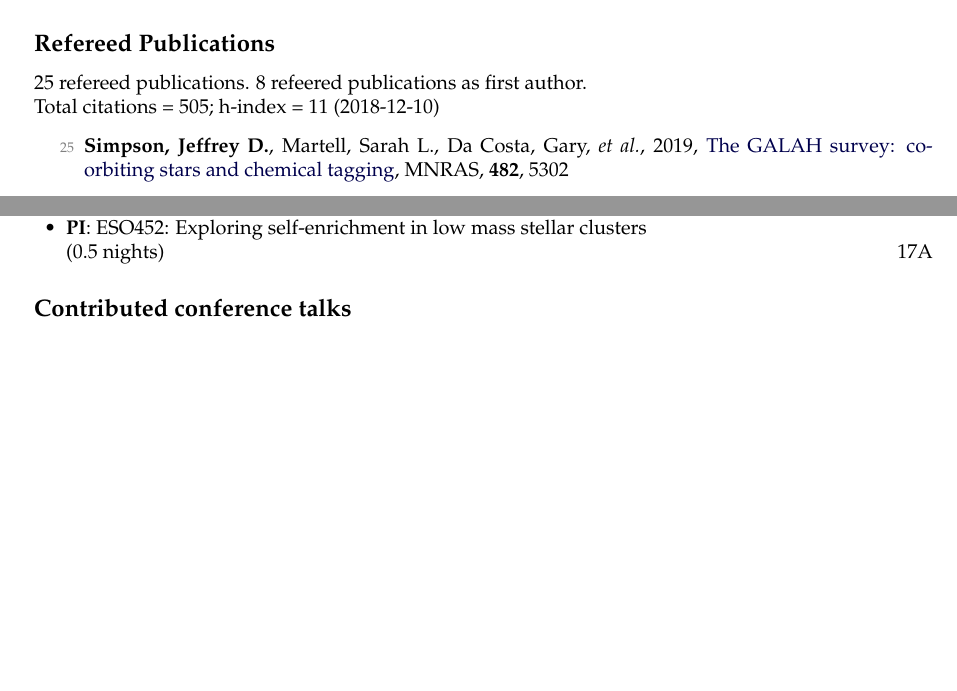
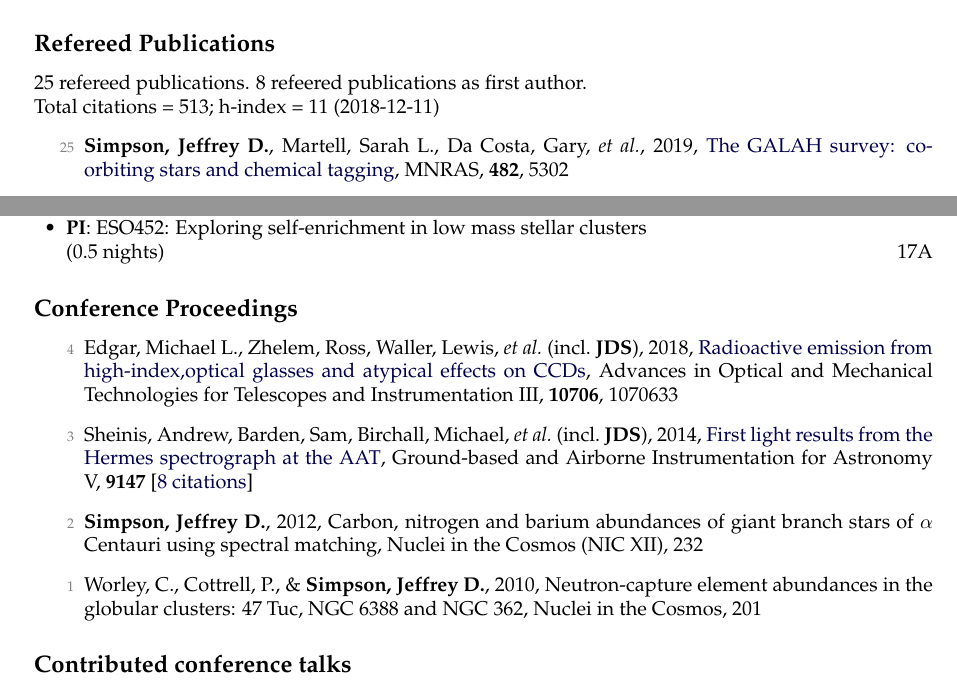
Before and after one commit to jeffreysimpson/new-cv, a LaTeX CV (cv.tex, which reads pubs_inproceedings.tex, pubs_summary.tex): two parts of pages 1 and 3 of 4, joined at a grey line, cut so that both start at the same text, the shorter picture padded with empty space. Compiled offline with pdfLaTeX.

Commit message:
now with conference proceedings.

```diff
--- a/cv.tex
+++ b/cv.tex
@@ -378,16 +378,16 @@ New Zealand,
 \item \textbf{PI}: ESO452: Exploring self-enrichment in low mass stellar clusters\\ (0.5 nights)  \hfill{17A}
 \end{innerlist}
 
+
+\subsection*{Conference Proceedings}
+\begin{list}{}{\cvlist}
+\input{pubs_inproceedings}
+\end{list}
+
 \subsection*{Contributed conference talks}
 \begin{list}{}{\cvlist}
 \input{pubs_conf}
 \end{list}
-%
-% \subsection*{Contributed conference talks}
-% \printbibliography[keyword={talk},heading=none,resetnumbers=true]
-%
-% \subsection*{Conference posters}
-% \printbibliography[keyword={poster},heading=none,resetnumbers=true]
 
 \subsection*{Conference Activity}
 \begin{innerlist}
--- /dev/null
+++ b/pubs_inproceedings.tex
@@ -0,0 +1,7 @@
+\item[{\color{numcolor}\scriptsize4}] Edgar, Michael L., Zhelem, Ross, Waller, Lewis, \etal\ (incl.\ \textbf{JDS}), 2018, \doi{10.1117/12.2307305}{Radioactive emission from high-index,optical glasses and atypical effects on CCDs}, Advances in Optical and Mechanical Technologies for Telescopes and Instrumentation III, \textbf{10706}, 1070633
+
+\item[{\color{numcolor}\scriptsize3}] Sheinis, Andrew, Barden, Sam, Birchall, Michael, \etal\ (incl.\ \textbf{JDS}), 2014, \doi{10.1117/12.2055595}{First light results from the Hermes spectrograph at the AAT}, Ground-based and Airborne Instrumentation for Astronomy V, \textbf{9147} [\href{https://ui.adsabs.harvard.edu/#abs/2014SPIE.9147E..0YS}{8~citations}]
+
+\item[{\color{numcolor}\scriptsize2}] \textbf{Simpson, Jeffrey D.}, 2012, Carbon, nitrogen and barium abundances of giant branch stars of {\ensuremath{\alpha}} Centauri using spectral matching, Nuclei in the Cosmos (NIC XII), 232
+
+\item[{\color{numcolor}\scriptsize1}] Worley, C., Cottrell, P., \& \textbf{Simpson, Jeffrey D.}, 2010, Neutron-capture element abundances in the globular clusters: 47 Tuc, NGC 6388 and NGC 362, Nuclei in the Cosmos, 201
--- a/pubs_summary.tex
+++ b/pubs_summary.tex
@@ -1,3 +1,3 @@
 25 refereed publications. 8 refeered publications as first author.
 
-Total citations~=~505; h-index~=~11 (2018-12-10)
+Total citations~=~513; h-index~=~11 (2018-12-11)
```
Also changed, not shown: 2 other files.
